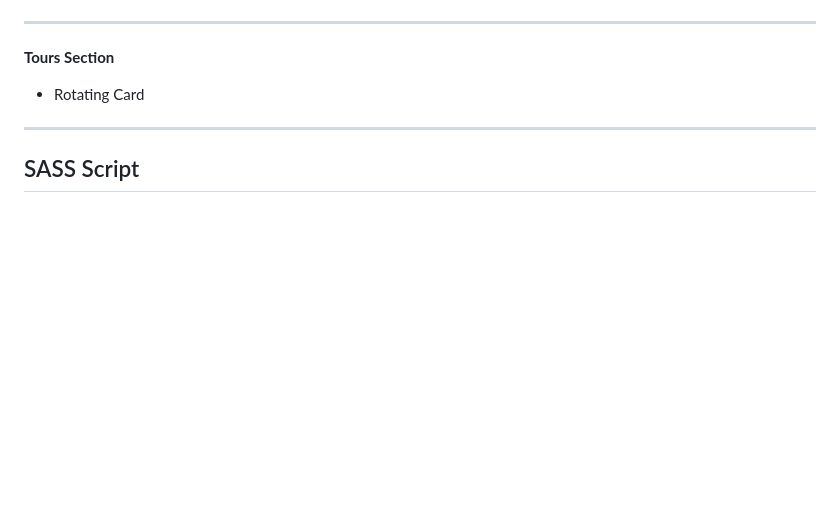
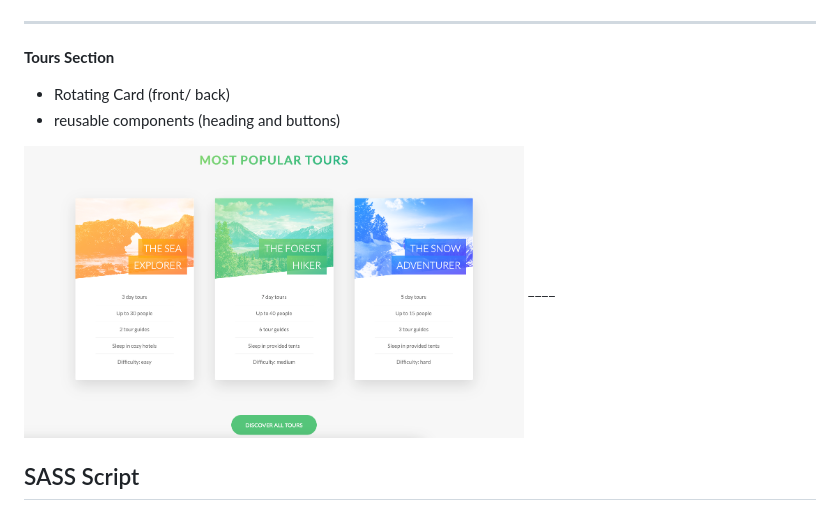
Before and after one commit to KatrinaTom/Advanced-CSS, a Markdown page: README.md, the part around the change. Rendered like a GitHub page; pictures changed too: screenshots/tours.png (added); blank space fills up the shorter version.

Commit message:
Tours feature updated in README.md

```diff
--- a/README.md
+++ b/README.md
@@ -59,7 +59,10 @@ ____
 
 **Tours Section**
 
-- Rotating Card
+- Rotating Card (front/ back)
+- reusable components (heading and buttons)
+
+<img src="./screenshots/tours.png" alt="Tours Section" width="500">
 ____
 
 ## SASS Script
```
Also changed, not shown: 1 other file.
